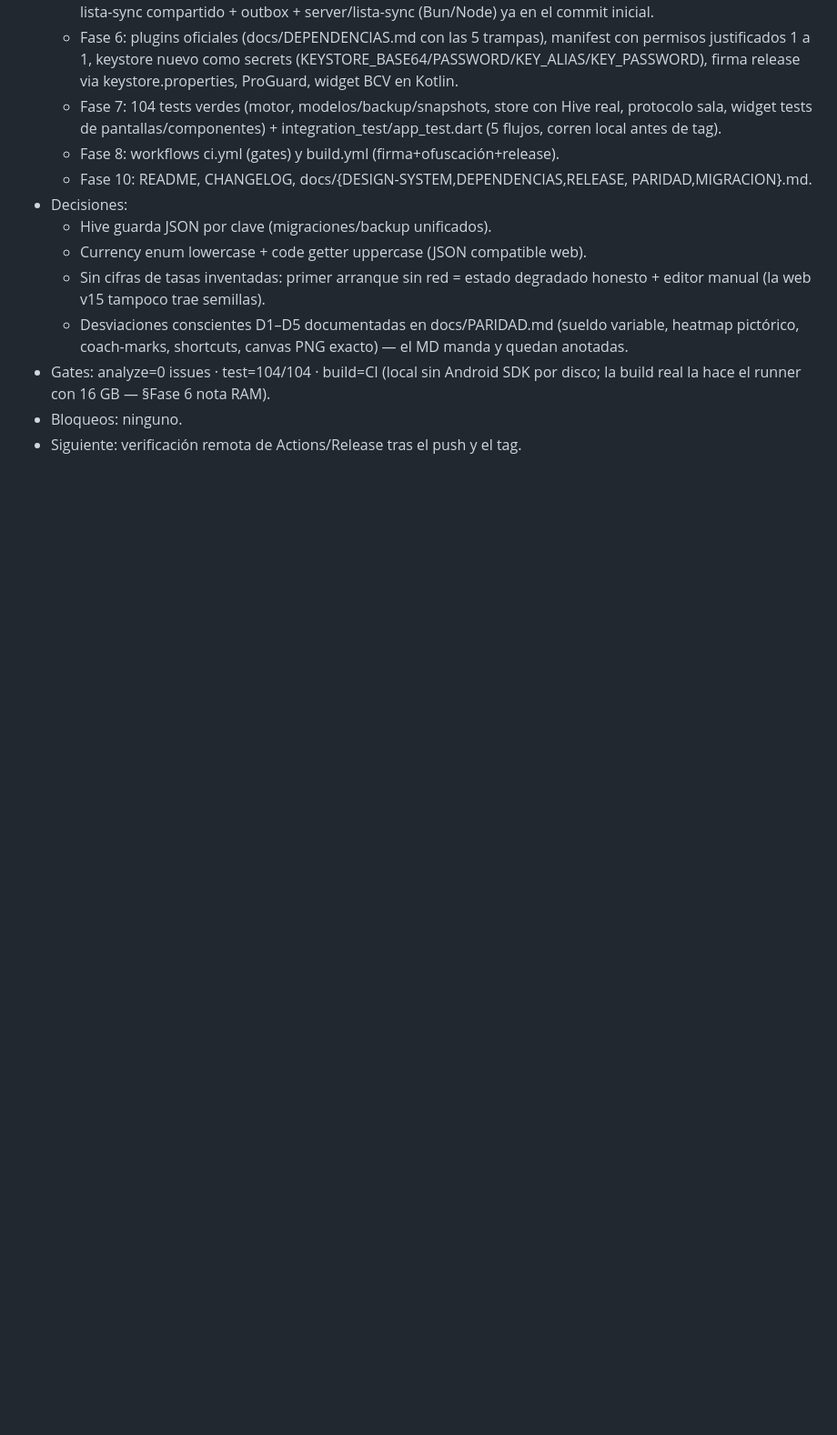
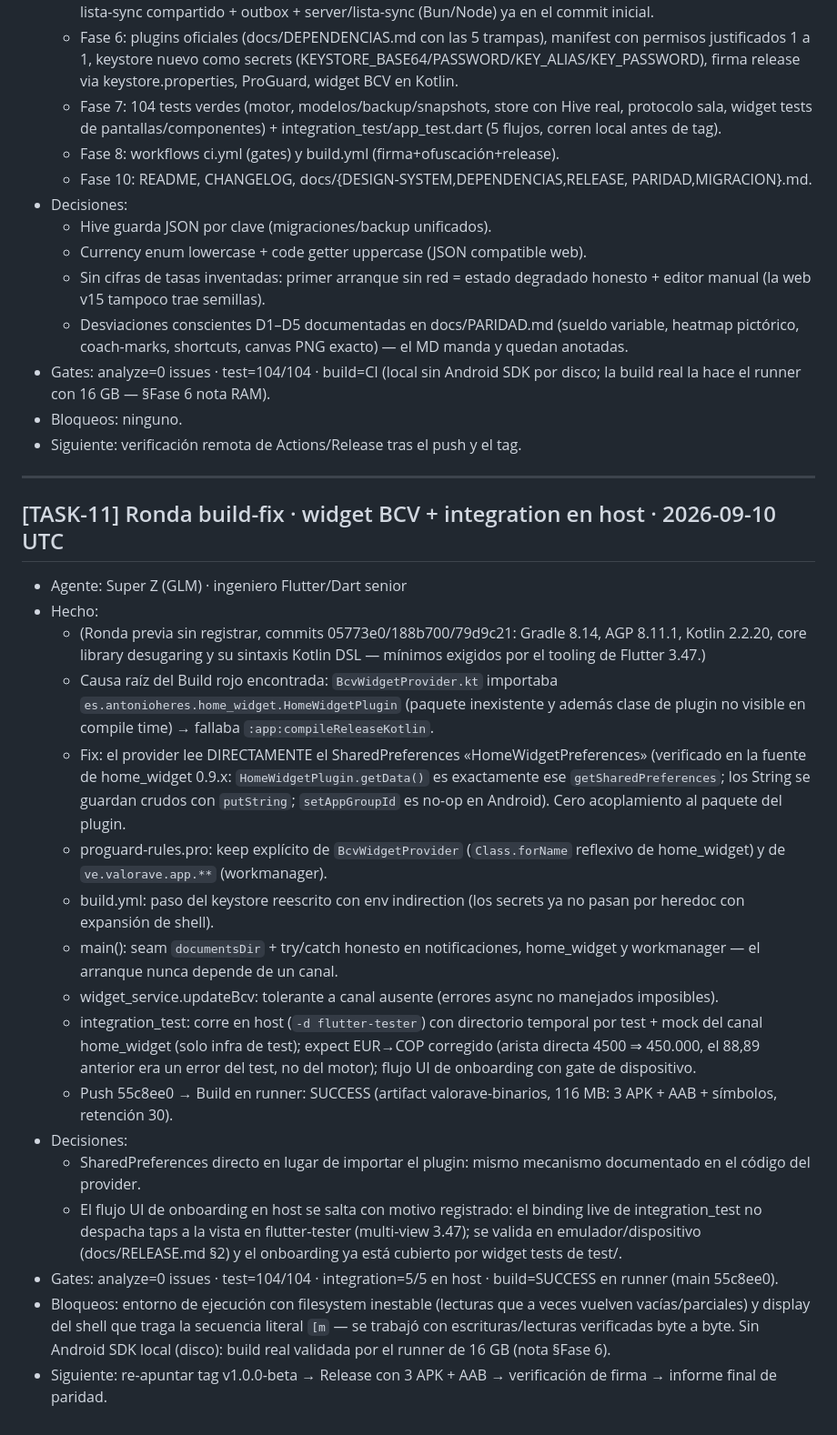
Before and after one commit to isaac4722/Valora-VE, a Markdown page: progress.md, the part around the change. Shown at 91% size. Rendered like a GitHub page; blank space fills up the shorter version.

Commit message:
docs(progress): ronda build-fix · widget BCV, keystore, integration host

```diff
--- a/progress.md
+++ b/progress.md
@@ -71,3 +71,54 @@ con la plantilla de `AGENT.md`.
   por disco; la build real la hace el runner con 16 GB — §Fase 6 nota RAM).
 - Bloqueos: ninguno.
 - Siguiente: verificación remota de Actions/Release tras el push y el tag.
+
+---
+
+## [TASK-11] Ronda build-fix · widget BCV + integration en host · 2026-09-10 UTC
+- Agente: Super Z (GLM) · ingeniero Flutter/Dart senior
+- Hecho:
+  - (Ronda previa sin registrar, commits 05773e0/188b700/79d9c21: Gradle
+    8.14, AGP 8.11.1, Kotlin 2.2.20, core library desugaring y su sintaxis
+    Kotlin DSL — mínimos exigidos por el tooling de Flutter 3.47.)
+  - Causa raíz del Build rojo encontrada: `BcvWidgetProvider.kt` importaba
+    `es.antonioheres.home_widget.HomeWidgetPlugin` (paquete inexistente y
+    además clase de plugin no visible en compile time) → fallaba
+    `:app:compileReleaseKotlin`.
+  - Fix: el provider lee DIRECTAMENTE el SharedPreferences
+    «HomeWidgetPreferences» (verificado en la fuente de home_widget 0.9.x:
+    `HomeWidgetPlugin.getData()` es exactamente ese `getSharedPreferences`;
+    los String se guardan crudos con `putString`; `setAppGroupId` es no-op
+    en Android). Cero acoplamiento al paquete del plugin.
+  - proguard-rules.pro: keep explícito de `BcvWidgetProvider`
+    (`Class.forName` reflexivo de home_widget) y de `ve.valorave.app.**`
+    (workmanager).
+  - build.yml: paso del keystore reescrito con env indirection (los secrets
+    ya no pasan por heredoc con expansión de shell).
+  - main(): seam `documentsDir` + try/catch honesto en notificaciones,
+    home_widget y workmanager — el arranque nunca depende de un canal.
+  - widget_service.updateBcv: tolerante a canal ausente (errores async no
+    manejados imposibles).
+  - integration_test: corre en host (`-d flutter-tester`) con directorio
+    temporal por test + mock del canal home_widget (solo infra de test);
+    expect EUR→COP corregido (arista directa 4500 ⇒ 450.000, el 88,89
+    anterior era un error del test, no del motor); flujo UI de onboarding
+    con gate de dispositivo.
+  - Push 55c8ee0 → Build en runner: SUCCESS (artifact valorave-binarios,
+    116 MB: 3 APK + AAB + símbolos, retención 30).
+- Decisiones:
+  - SharedPreferences directo en lugar de importar el plugin: mismo
+    mecanismo documentado en el código del provider.
+  - El flujo UI de onboarding en host se salta con motivo registrado: el
+    binding live de integration_test no despacha taps a la vista en
+    flutter-tester (multi-view 3.47); se valida en emulador/dispositivo
+    (docs/RELEASE.md §2) y el onboarding ya está cubierto por widget
+    tests de test/.
+- Gates: analyze=0 issues · test=104/104 · integration=5/5 en host ·
+  build=SUCCESS en runner (main 55c8ee0).
+- Bloqueos: entorno de ejecución con filesystem inestable (lecturas que
+  a veces vuelven vacías/parciales) y display del shell que traga la
+  secuencia literal `[m` — se trabajó con escrituras/lecturas verificadas
+  byte a byte. Sin Android SDK local (disco): build real validada por el
+  runner de 16 GB (nota §Fase 6).
+- Siguiente: re-apuntar tag v1.0.0-beta → Release con 3 APK + AAB →
+  verificación de firma → informe final de paridad.
```
